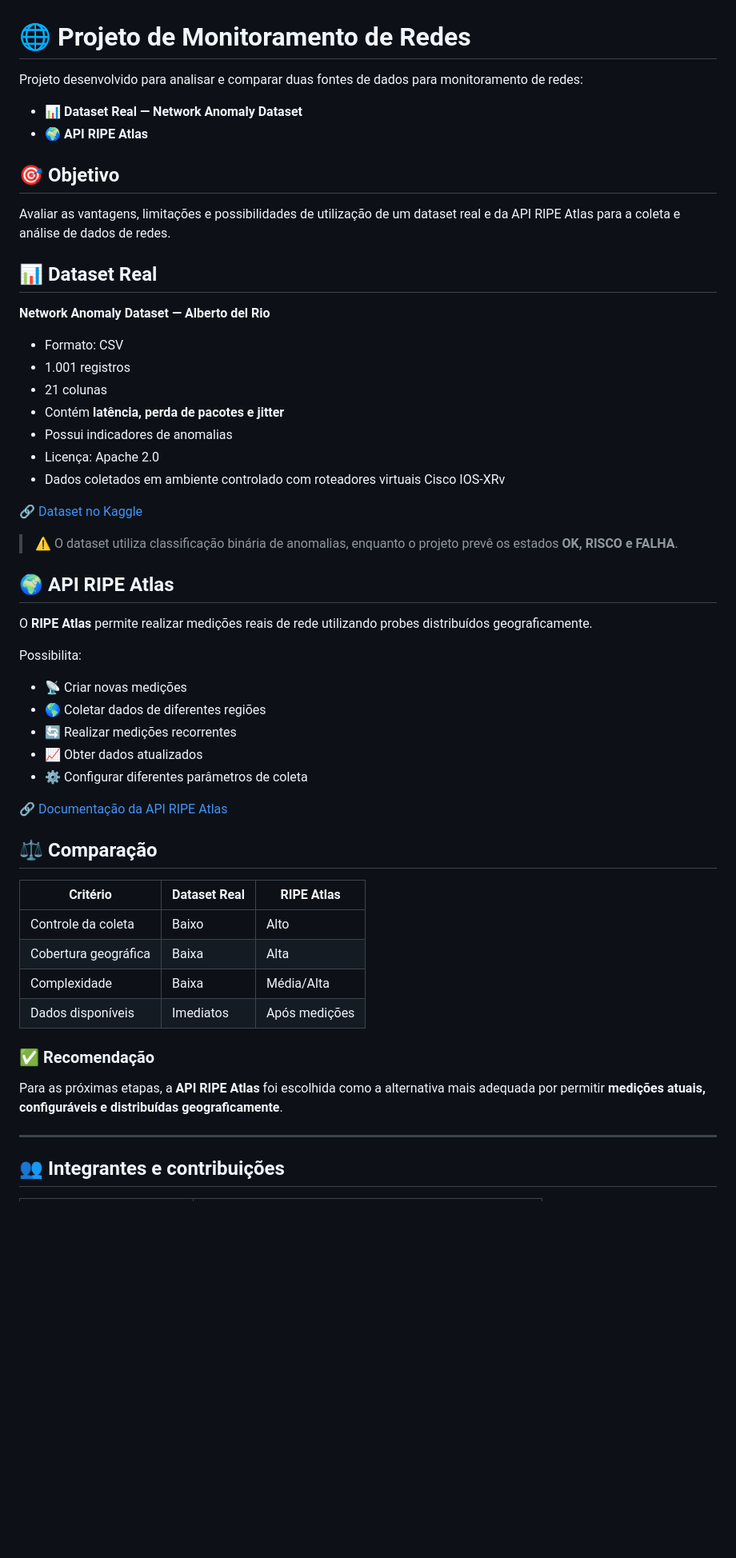
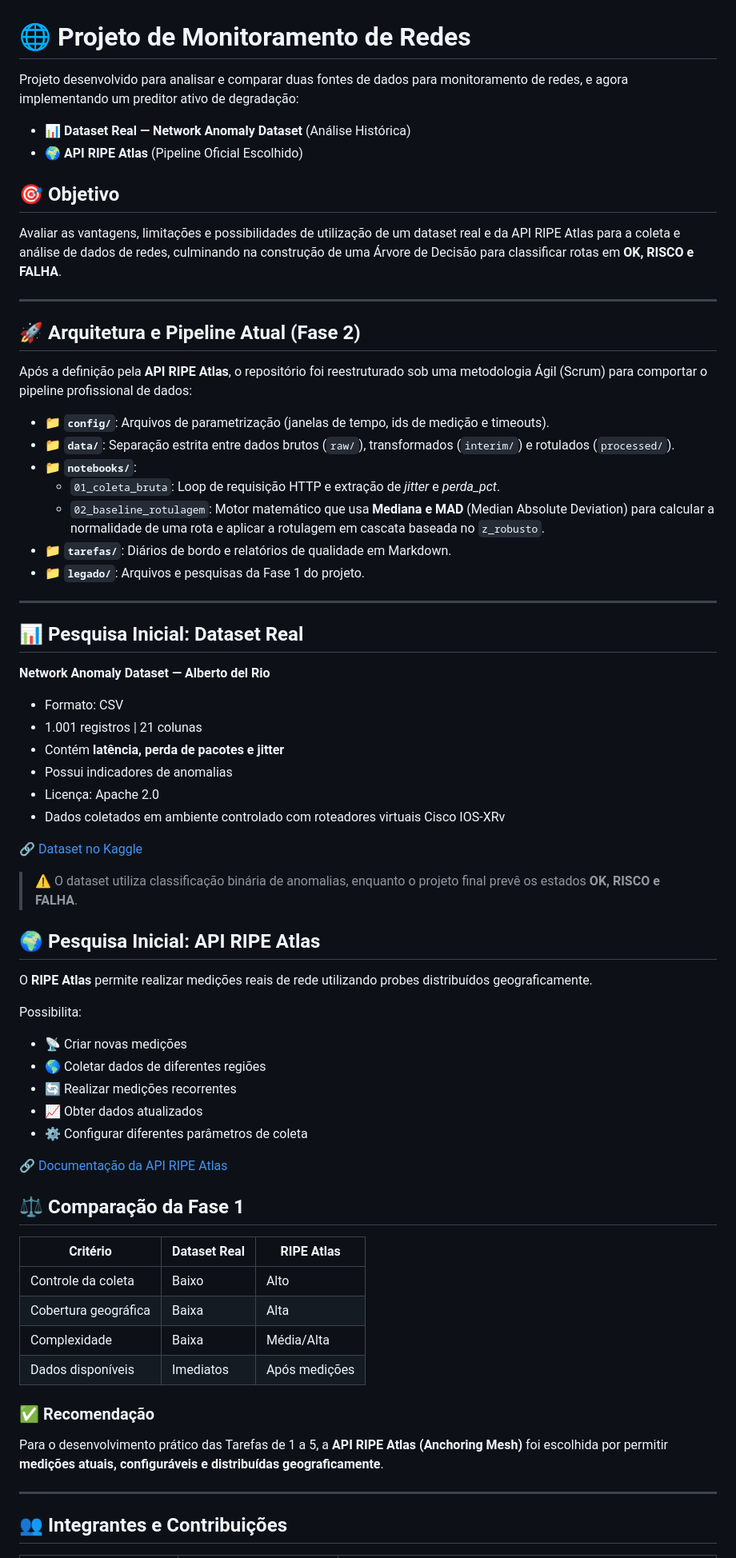
Before and after one commit to beaacademico/ESTRUTURA-DE-DADOS-II-PROJ-1, a Markdown page: README.md, the part around one of its changes. Shown at 80% size. GitHub-like rendering; blank space fills up the shorter version.

Commit message:
Atualização: ReadMEREADME.md

```diff
--- a/README.md
+++ b/README.md
@@ -1,21 +1,36 @@
 # 🌐 Projeto de Monitoramento de Redes
 
-Projeto desenvolvido para analisar e comparar duas fontes de dados para monitoramento de redes:
+Projeto desenvolvido para analisar e comparar duas fontes de dados para monitoramento de redes, e agora implementando um preditor ativo de degradação:
 
-* 📊 **Dataset Real — Network Anomaly Dataset**
-* 🌍 **API RIPE Atlas**
+* 📊 **Dataset Real — Network Anomaly Dataset** (Análise Histórica)
+* 🌍 **API RIPE Atlas** (Pipeline Oficial Escolhido)
 
 ## 🎯 Objetivo
 
-Avaliar as vantagens, limitações e possibilidades de utilização de um dataset real e da API RIPE Atlas para a coleta e análise de dados de redes.
+Avaliar as vantagens, limitações e possibilidades de utilização de um dataset real e da API RIPE Atlas para a coleta e análise de dados de redes, culminando na construção de uma Árvore de Decisão para classificar rotas em **OK, RISCO e FALHA**.
 
-## 📊 Dataset Real
+---
+
+## 🚀 Arquitetura e Pipeline Atual (Fase 2)
+
+Após a definição pela **API RIPE Atlas**, o repositório foi reestruturado sob uma metodologia Ágil (Scrum) para comportar o pipeline profissional de dados:
+
+* 📁 **`config/`**: Arquivos de parametrização (janelas de tempo, ids de medição e timeouts).
+* 📁 **`data/`**: Separação estrita entre dados brutos (`raw/`), transformados (`interim/`) e rotulados (`processed/`).
+* 📁 **`notebooks/`**:
+  * `01_coleta_bruta`: Loop de requisição HTTP e extração de *jitter* e *perda_pct*.
+  * `02_baseline_rotulagem`: Motor matemático que usa **Mediana e MAD** (Median Absolute Deviation) para calcular a normalidade de uma rota e aplicar a rotulagem em cascata baseada no `z_robusto`.
+* 📁 **`tarefas/`**: Diários de bordo e relatórios de qualidade em Markdown.
+* 📁 **`legado/`**: Arquivos e pesquisas da Fase 1 do projeto.
+
+---
+
+## 📊 Pesquisa Inicial: Dataset Real
 
 **Network Anomaly Dataset — Alberto del Rio**
 
 * Formato: CSV
-* 1.001 registros
-* 21 colunas
+* 1.001 registros | 21 colunas
 * Contém **latência, perda de pacotes e jitter**
 * Possui indicadores de anomalias
 * Licença: Apache 2.0
@@ -23,14 +38,13 @@ Avaliar as vantagens, limitações e possibilidades de utilização de um datase
 
 🔗 [Dataset no Kaggle](https://www.kaggle.com/datasets/kaiser14/network-anomaly-dataset)
 
-> ⚠️ O dataset utiliza classificação binária de anomalias, enquanto o projeto prevê os estados **OK, RISCO e FALHA**.
+> ⚠️ O dataset utiliza classificação binária de anomalias, enquanto o projeto final prevê os estados **OK, RISCO e FALHA**.
 
-## 🌍 API RIPE Atlas
+## 🌍 Pesquisa Inicial: API RIPE Atlas
 
 O **RIPE Atlas** permite realizar medições reais de rede utilizando probes distribuídos geograficamente.
 
 Possibilita:
-
 * 📡 Criar novas medições
 * 🌎 Coletar dados de diferentes regiões
 * 🔄 Realizar medições recorrentes
@@ -39,7 +53,7 @@ Possibilita:
 
 🔗 [Documentação da API RIPE Atlas](https://atlas.ripe.net/docs/apis/rest-api-manual/introduction/)
 
-## ⚖️ Comparação
+## ⚖️ Comparação da Fase 1
 
 | Critério             | Dataset Real | RIPE Atlas    |
 | -------------------- | ------------ | ------------- |
@@ -50,9 +64,9 @@ Possibilita:
 
 ### ✅ Recomendação
 
-Para as próximas etapas, a **API RIPE Atlas** foi escolhida como a alternativa mais adequada por permitir **medições atuais, configuráveis e distribuídas geograficamente**.
+Para o desenvolvimento prático das Tarefas de 1 a 5, a **API RIPE Atlas (Anchoring Mesh)** foi escolhida por permitir **medições atuais, configuráveis e distribuídas geograficamente**.
 
 ---
 
-## 👥 Integrantes e contribuições
+## 👥 Integrantes e Contribuições
 
```
Also changed, not shown: other parts of README.md (+8 -7 lines).
